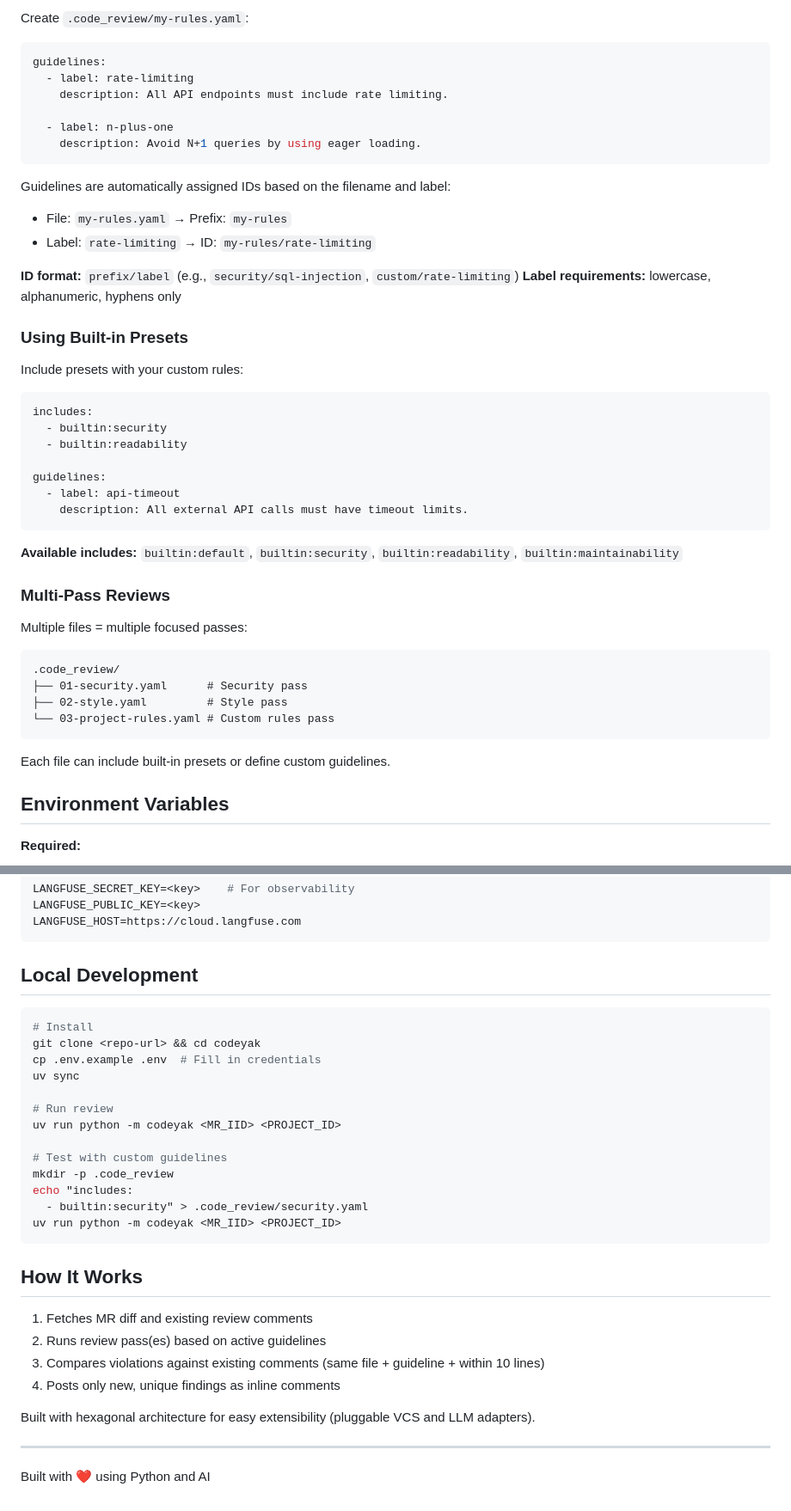
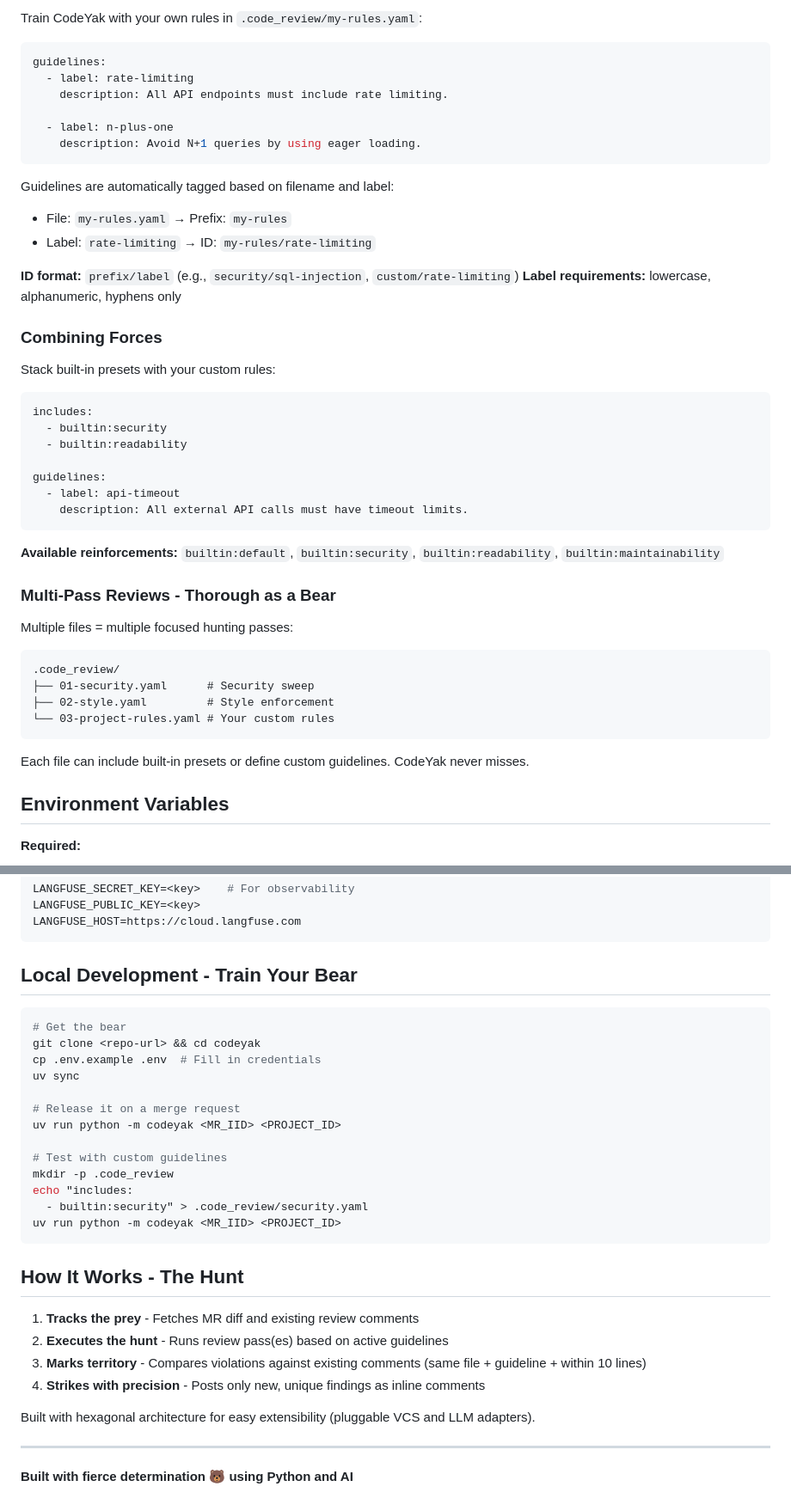
Before and after one commit to ai-rayven/codeyak, a Markdown page: README.md, 2 parts joined by grey strips. Shown: that part at 86% size. GitHub-like rendering.

````diff
--- a/README.md
+++ b/README.md
@@ -71,5 +77,5 @@ Each YAML file runs a separate focused review pass.
 
-Create `.code_review/my-rules.yaml`:
+Train CodeYak with your own rules in `.code_review/my-rules.yaml`:
 
 ```yaml
 guidelines:
@@ -80,16 +86,16 @@ guidelines:
     description: Avoid N+1 queries by using eager loading.
 ```
 
-Guidelines are automatically assigned IDs based on the filename and label:
+Guidelines are automatically tagged based on filename and label:
 - File: `my-rules.yaml` → Prefix: `my-rules`
 - Label: `rate-limiting` → ID: `my-rules/rate-limiting`
 
 **ID format:** `prefix/label` (e.g., `security/sql-injection`, `custom/rate-limiting`)
 **Label requirements:** lowercase, alphanumeric, hyphens only
 
-### Using Built-in Presets
+### Combining Forces
 
-Include presets with your custom rules:
+Stack built-in presets with your custom rules:
 
 ```yaml
 includes:
@@ -101,20 +107,20 @@ guidelines:
     description: All external API calls must have timeout limits.
 ```
 
-**Available includes:** `builtin:default`, `builtin:security`, `builtin:readability`, `builtin:maintainability`
+**Available reinforcements:** `builtin:default`, `builtin:security`, `builtin:readability`, `builtin:maintainability`
 
-### Multi-Pass Reviews
+### Multi-Pass Reviews - Thorough as a Bear
 
-Multiple files = multiple focused passes:
+Multiple files = multiple focused hunting passes:
 
 ```
 .code_review/
-├── 01-security.yaml      # Security pass
-├── 02-style.yaml         # Style pass
-└── 03-project-rules.yaml # Custom rules pass
+├── 01-security.yaml      # Security sweep
+├── 02-style.yaml         # Style enforcement
+└── 03-project-rules.yaml # Your custom rules
 ```
 
-Each file can include built-in presets or define custom guidelines.
+Each file can include built-in presets or define custom guidelines. CodeYak never misses.
 
 ## Environment Variables
 
@@ -135,15 +141,15 @@ LANGFUSE_PUBLIC_KEY=<key>
 LANGFUSE_HOST=https://cloud.langfuse.com
 ```
 
-## Local Development
+## Local Development - Train Your Bear
 
 ```bash
-# Install
+# Get the bear
 git clone <repo-url> && cd codeyak
 cp .env.example .env  # Fill in credentials
 uv sync
 
-# Run review
+# Release it on a merge request
 uv run python -m codeyak <MR_IID> <PROJECT_ID>
 
 # Test with custom guidelines
@@ -153,15 +159,15 @@ echo "includes:
 uv run python -m codeyak <MR_IID> <PROJECT_ID>
 ```
 
-## How It Works
+## How It Works - The Hunt
 
-1. Fetches MR diff and existing review comments
-2. Runs review pass(es) based on active guidelines
-3. Compares violations against existing comments (same file + guideline + within 10 lines)
-4. Posts only new, unique findings as inline comments
+1. **Tracks the prey** - Fetches MR diff and existing review comments
+2. **Executes the hunt** - Runs review pass(es) based on active guidelines
+3. **Marks territory** - Compares violations against existing comments (same file + guideline + within 10 lines)
+4. **Strikes with precision** - Posts only new, unique findings as inline comments
 
 Built with hexagonal architecture for easy extensibility (pluggable VCS and LLM adapters).
 
 ---
 
-Built with ❤️ using Python and AI
+**Built with fierce determination** 🐻 **using Python and AI**
````
Also changed, not shown: other parts of README.md (+31 -25 lines), images/codeyak-logo-circle.png (added), images/codeyak-logo.png (added), 1 other file.
